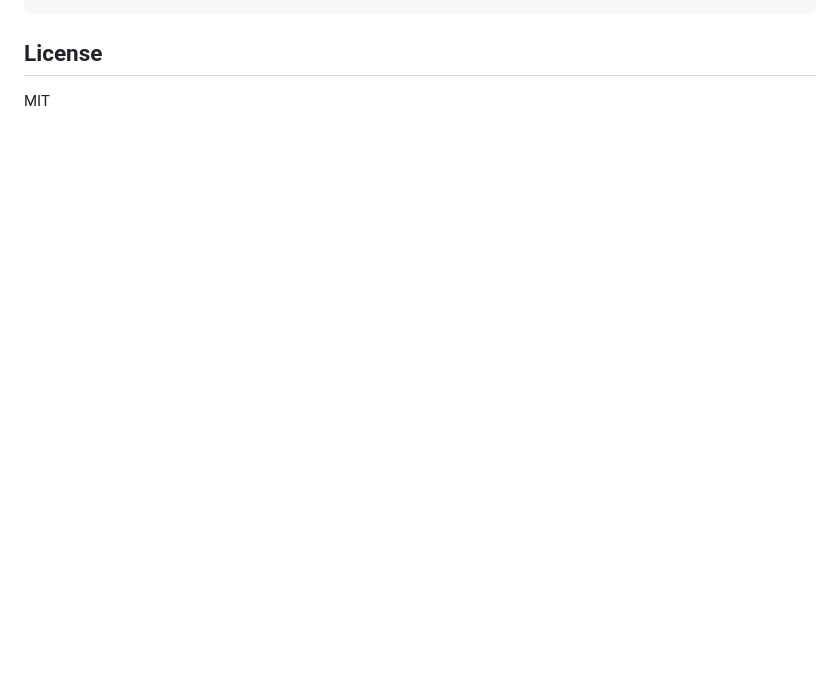
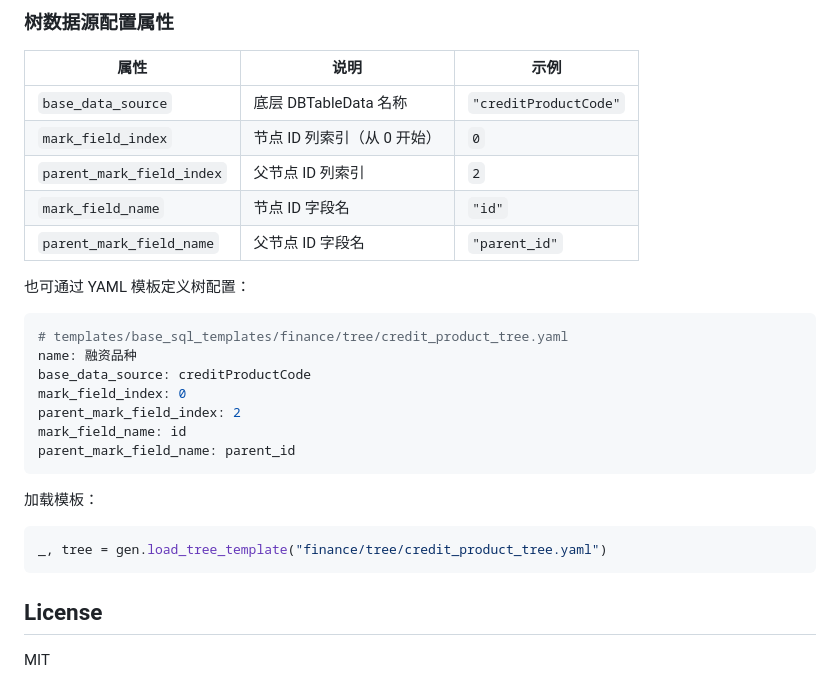
Before and after one commit to shangguanyongsheng/fineReport-builder, a Markdown page: README.md, the part around one of its changes. Drawn GitHub-style; blank space fills up the shorter version.

````diff
--- a/README.md
+++ b/README.md
@@ -206,3 +263,29 @@ ds = gen.from_template_file('creditProductCode',
+### 树数据源配置属性
+
+| 属性 | 说明 | 示例 |
+|------|------|------|
+| `base_data_source` | 底层 DBTableData 名称 | `"creditProductCode"` |
+| `mark_field_index` | 节点 ID 列索引（从 0 开始） | `0` |
+| `parent_mark_field_index` | 父节点 ID 列索引 | `2` |
+| `mark_field_name` | 节点 ID 字段名 | `"id"` |
+| `parent_mark_field_name` | 父节点 ID 字段名 | `"parent_id"` |
+
+也可通过 YAML 模板定义树配置：
+
+```yaml
+# templates/base_sql_templates/finance/tree/credit_product_tree.yaml
+name: 融资品种
+base_data_source: creditProductCode
+mark_field_index: 0
+parent_mark_field_index: 2
+mark_field_name: id
+parent_mark_field_name: parent_id
+```
+
+加载模板：
+
+```python
+_, tree = gen.load_tree_template("finance/tree/credit_product_tree.yaml")
 ```
 
 ## License
````
Also changed, not shown: other parts of README.md (+72 -15 lines).
